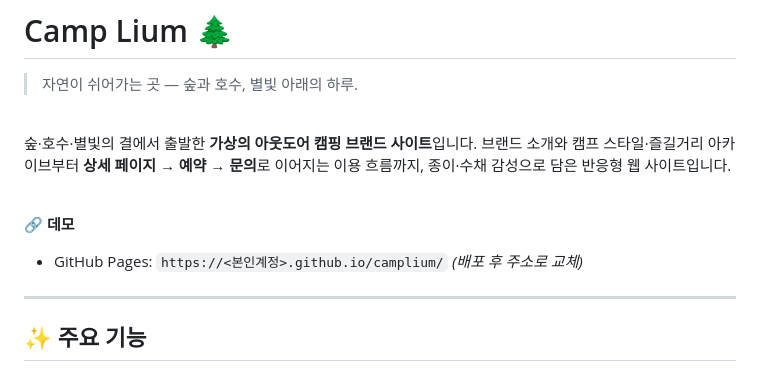
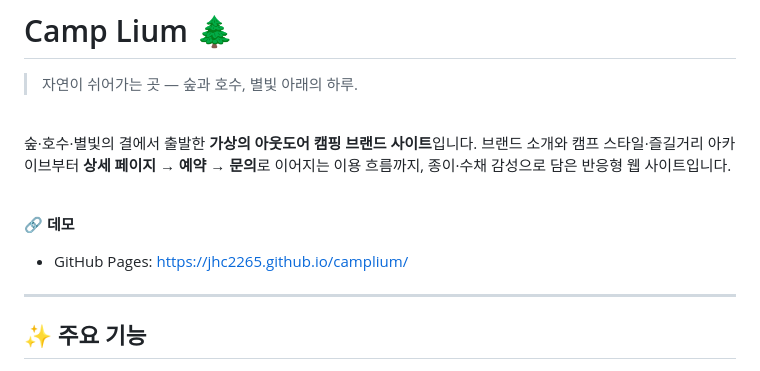
Before and after one commit to jhc2265/camplium, a Markdown page: README.md, the part around the change. GitHub-like rendering.

Commit message:
Fix GitHub Pages link in README
Updated the GitHub Pages link to the correct URL.

```diff
--- a/README.md
+++ b/README.md
@@ -6,7 +6,7 @@
 <br>
 
 <br> 🔗 **데모**
-- GitHub Pages: `https://<본인계정>.github.io/camplium/`  *(배포 후 주소로 교체)*
+- GitHub Pages: https://jhc2265.github.io/camplium/
 
 ---
 
```
